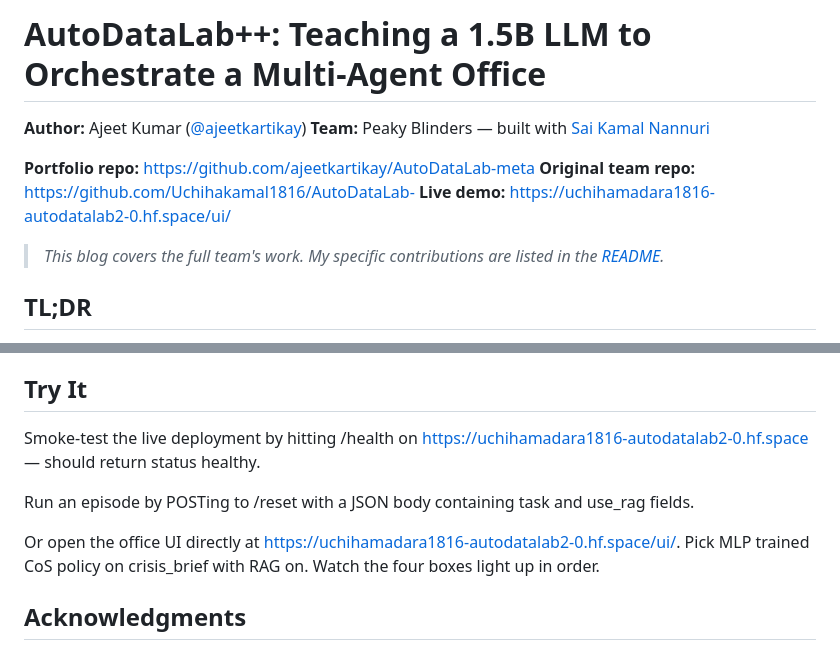
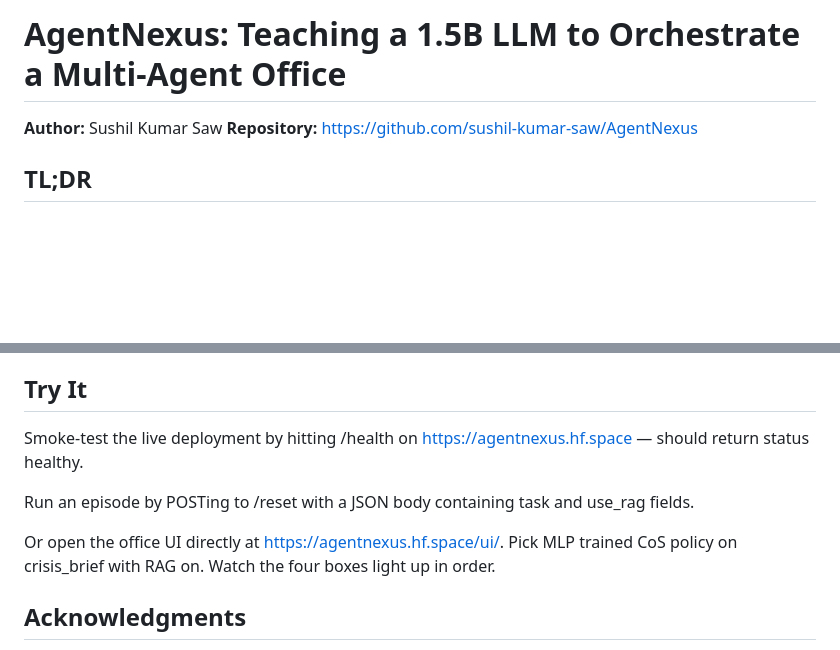
Before and after one commit to sushil-kumar-saw/AgentNexus, a Markdown page: Blog.md, 2 parts joined by grey strips. Rendered like a GitHub page; blank space fills up the shorter version.

```diff
--- a/Blog.md
+++ b/Blog.md
@@ -1,13 +1,8 @@
-# AutoDataLab++: Teaching a 1.5B LLM to Orchestrate a Multi-Agent Office
+# AgentNexus: Teaching a 1.5B LLM to Orchestrate a Multi-Agent Office
 
-**Author:** Ajeet Kumar ([@ajeetkartikay](https://github.com/ajeetkartikay))
-**Team:** Peaky Blinders — built with [Sai Kamal Nannuri](https://github.com/Uchihakamal1816)
+**Author:** Sushil Kumar Saw
+**Repository:** https://github.com/sushil-kumar-saw/AgentNexus
 
-**Portfolio repo:** https://github.com/ajeetkartikay/AutoDataLab-meta
-**Original team repo:** https://github.com/Uchihakamal1816/AutoDataLab-
-**Live demo:** https://uchihamadara1816-autodatalab2-0.hf.space/ui/
-
-> *This blog covers the full team's work. My specific contributions are listed in the [README](./README.md#my-contributions).*
 
 ## TL;DR
 
@@ -127,11 +122,12 @@ Across all 6 evidence rollouts, average terminal score with RAG OFF is 0.8824 an
 
 ## Try It
 
-Smoke-test the live deployment by hitting /health on https://uchihamadara1816-autodatalab2-0.hf.space — should return status healthy.
+Smoke-test the live deployment by hitting /health on https://agentnexus.hf.space — should return status healthy.
 
 Run an episode by POSTing to /reset with a JSON body containing task and use_rag fields.
 
-Or open the office UI directly at https://uchihamadara1816-autodatalab2-0.hf.space/ui/. Pick MLP trained CoS policy on crisis_brief with RAG on. Watch the four boxes light up in order.
+Or open the office UI directly at https://agentnexus.hf.space/ui/. Pick MLP trained CoS policy on crisis_brief with RAG on. Watch the four boxes light up in order.
+
 
 ## Acknowledgments
 
```
Also changed, not shown: README.md (+11 -27 lines).
